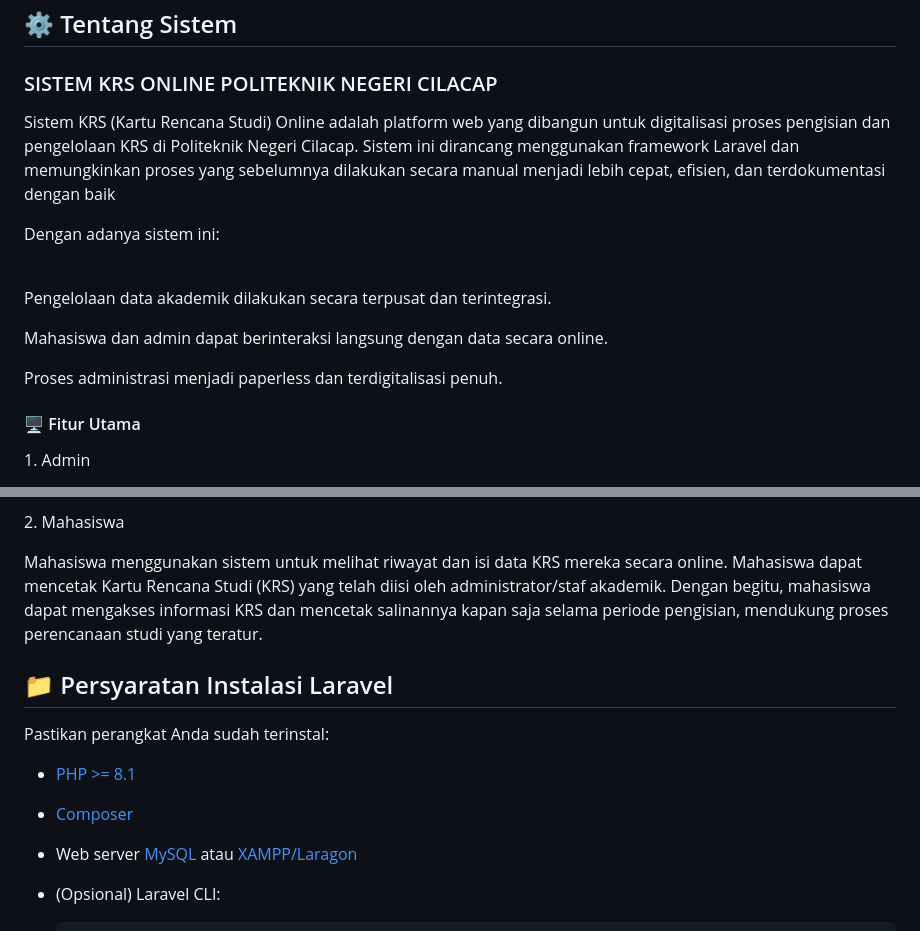
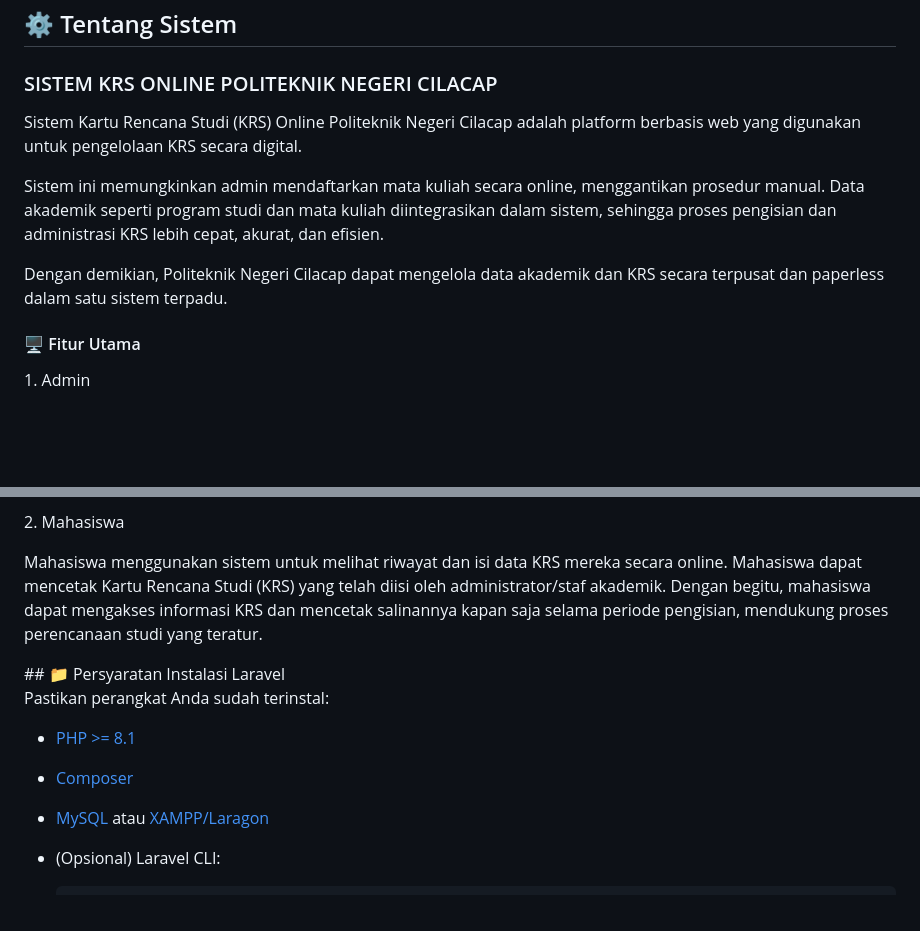
Before and after one commit to deviarynn/PBF-frontendSIKRS, a Markdown page: README.md, 2 parts joined by grey strips. Rendered like a GitHub page; blank space fills up the shorter version.

````diff
--- a/README.md
+++ b/README.md
@@ -10,15 +10,11 @@
 ## ⚙️ Tentang Sistem
 ### SISTEM KRS ONLINE POLITEKNIK NEGERI CILACAP
 
-<p>Sistem KRS (Kartu Rencana Studi) Online adalah platform web yang dibangun untuk digitalisasi proses pengisian dan pengelolaan KRS di Politeknik Negeri Cilacap. Sistem ini dirancang menggunakan framework Laravel dan memungkinkan proses yang sebelumnya dilakukan secara manual menjadi lebih cepat, efisien, dan terdokumentasi dengan baik</p>
-<p>Dengan adanya sistem ini:</p><br>
+<p> Sistem Kartu Rencana Studi (KRS) Online Politeknik Negeri Cilacap adalah platform berbasis web yang digunakan untuk pengelolaan KRS secara digital.</p>
 
-Pengelolaan data akademik dilakukan secara terpusat dan terintegrasi.<br>
+<p> Sistem ini memungkinkan admin mendaftarkan mata kuliah secara online, menggantikan prosedur manual. Data akademik seperti program studi dan mata kuliah diintegrasikan dalam sistem, sehingga proses pengisian dan administrasi KRS lebih cepat, akurat, dan efisien.</p>
 
-Mahasiswa dan admin dapat berinteraksi langsung dengan data secara online.<br>
-
-Proses administrasi menjadi paperless dan terdigitalisasi penuh.
-
+<p> Dengan demikian, Politeknik Negeri Cilacap dapat mengelola data akademik dan KRS secara terpusat dan paperless dalam satu sistem terpadu.</p>
 
 #### 🖥️ Fitur Utama
 <p> 1. Admin
@@ -27,14 +23,13 @@ Proses administrasi menjadi paperless dan terdigitalisasi penuh.
 <p> 2. Mahasiswa
 <p>Mahasiswa menggunakan sistem untuk melihat riwayat dan isi data KRS mereka secara online. Mahasiswa dapat mencetak Kartu Rencana Studi (KRS) yang telah diisi oleh administrator/staf akademik. Dengan begitu, mahasiswa dapat mengakses informasi KRS dan mencetak salinannya kapan saja selama periode pengisian, mendukung proses perencanaan studi yang teratur.</p>
 </p>
-
 ## 📁 Persyaratan Instalasi Laravel
 
 Pastikan perangkat Anda sudah terinstal:
 
 - [PHP >= 8.1](https://www.php.net/)
 - [Composer](https://getcomposer.org/)
-- Web server [MySQL](https://www.mysql.com/) atau [XAMPP/Laragon](https://laragon.org/)
+- [MySQL](https://www.mysql.com/) atau [XAMPP/Laragon](https://laragon.org/)
 - (Opsional) Laravel CLI:
 
   ```php
````
Also changed, not shown: other parts of README.md (+49 -2 lines).
